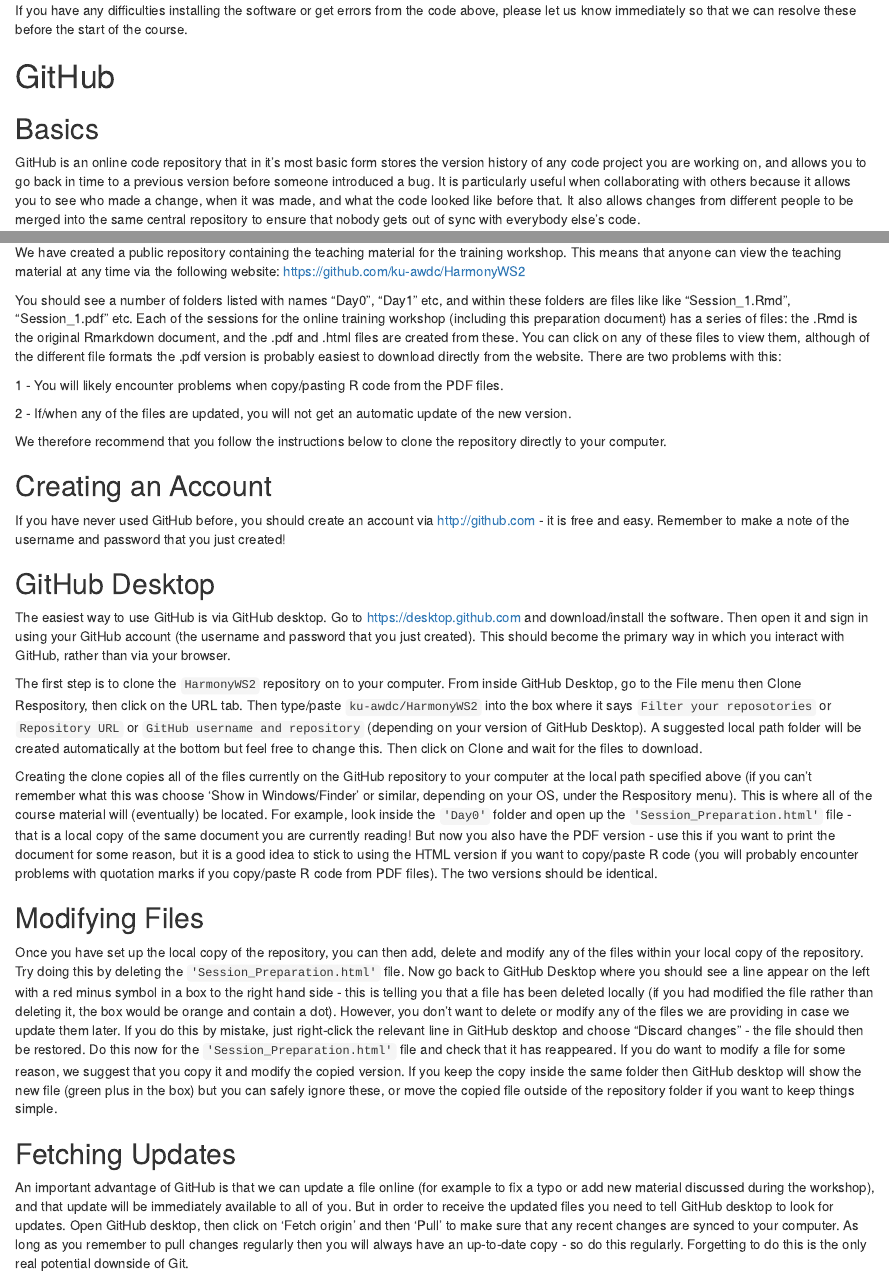
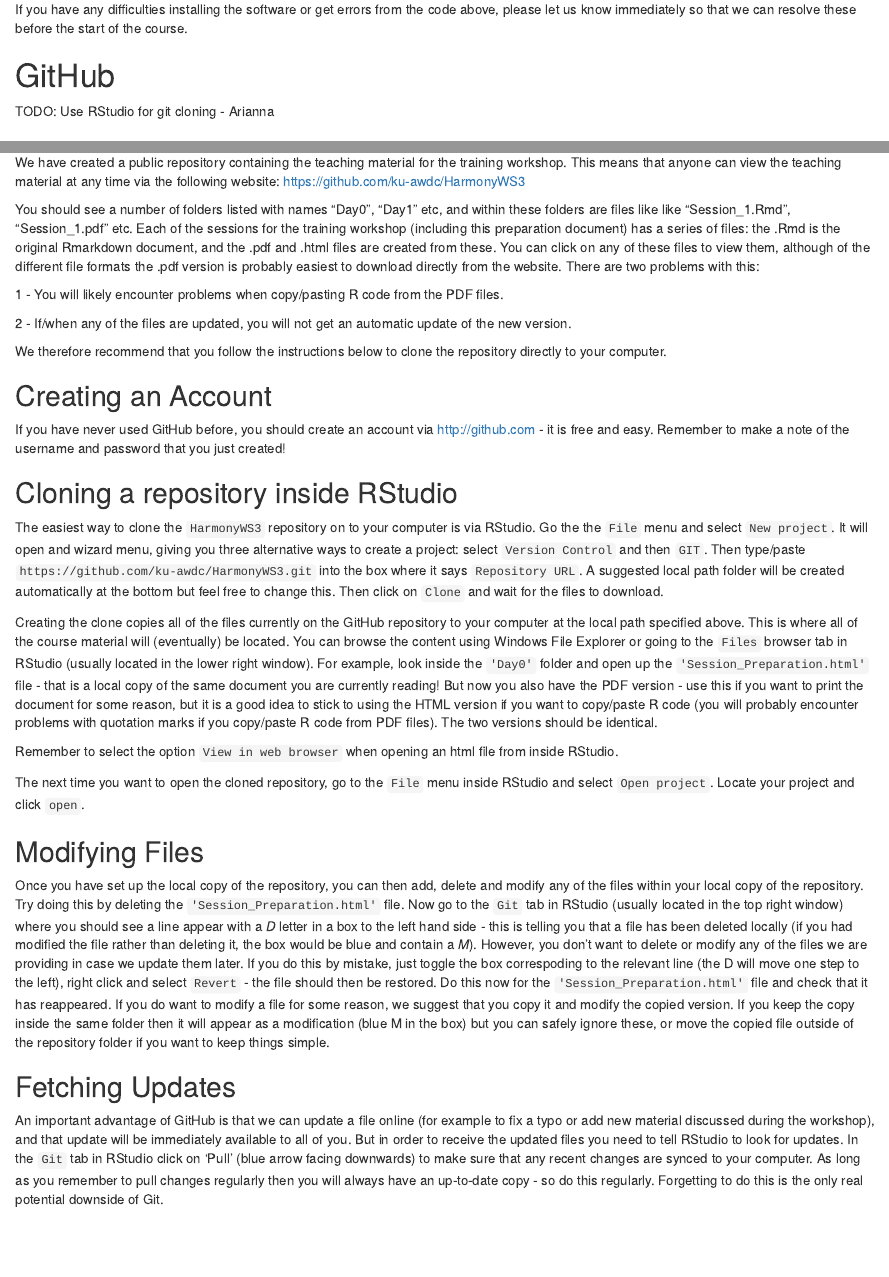
Before and after one commit to ku-awdc/HarmonyWS3, an R Markdown document (Day0/Session_Preparation.Rmd): the page in a window 1100 px wide, from 920 px down before the commit and from 960 px down after it, so that both start at the same text, and a second part further down, joined at a grey line. The pictures show the output file Day0/Session_Preparation.html that the author committed with the source, opened offline.

Commit message:
Add paragraph on clining repo inside RStudio in Session_preparation

```diff
--- a/Day0/Session_Preparation.Rmd
+++ b/Day0/Session_Preparation.Rmd
@@ -4,9 +4,9 @@
 - Matt Denwood
 date: "`r Sys.Date()`"
 output:
-  pdf_document: default
   html_document:
     df_print: paged
+  pdf_document: default
 subtitle: Homework and software installation for the online HARMONY training workshop on diagnostic test evaluation
 fontsize: 12pt
 ---
@@ -66,9 +66,9 @@
 
 ## Simple Web Usage
 
-We have created a public repository containing the teaching material for the training workshop.  This means that anyone can view the teaching material at any time via the following website: https://github.com/ku-awdc/HarmonyWS2
+We have created a public repository containing the teaching material for the training workshop.  This means that anyone can view the teaching material at any time via the following website: https://github.com/ku-awdc/HarmonyWS3
 
-You should see a number of folders listed with names "Day0", "Day1" etc, and within these folders are files like like "Session_1.Rmd", "Session_1.pdf" etc.  Each of the sessions for the online training workshop (including this preparation document) has a series of files:  the .Rmd is the original Rmarkdown document, and the .pdf and .html files are created from these.  You can click on any of these files to view them, although of the different file formats the .pdf version is probably easiest to download directly from the website.  There are two problems with this:
+You should see a number of folders listed with names "Day0", "Day1" etc, and within these folders are files like like "Session_1.Rmd", "Session_1.pdf" etc.  Each of the sessions for the training workshop (including this preparation document) has a series of files:  the .Rmd is the original Rmarkdown document, and the .pdf and .html files are created from these.  You can click on any of these files to view them, although of the different file formats the .pdf version is probably easiest to download directly from the website.  There are two problems with this:
 
 1 - You will likely encounter problems when copy/pasting R code from the PDF files.
 
@@ -81,21 +81,24 @@
 If you have never used GitHub before, you should create an account via http://github.com - it is free and easy. Remember to make a note of the username and password that you just created!
 
 
-## GitHub Desktop
+## Cloning a repository inside RStudio
 
-The easiest way to use GitHub is via GitHub desktop.  Go to https://desktop.github.com and download/install the software. Then open it and sign in using your GitHub account (the username and password that you just created).  This should become the primary way in which you interact with GitHub, rather than via your browser.
+The easiest way to clone the `HarmonyWS3` repository on to your computer is via RStudio. Go the the `File` menu and select `New project`. It will open and wizard menu, giving you three alternative ways to create a project: select `Version Control` and then `GIT`. Then type/paste `https://github.com/ku-awdc/HarmonyWS3.git` into the box where it says `Repository URL`. A suggested local path folder will be created automatically at the bottom but feel free to change this. Then click on `Clone` and wait for the files to download.
 
-The first step is to clone the `HarmonyWS2` repository on to your computer. From inside GitHub Desktop, go to the File menu then Clone Respository, then click on the URL tab.  Then type/paste `ku-awdc/HarmonyWS2` into the box where it says `Filter your reposotories` or `Repository URL` or `GitHub username and repository` (depending on your version of GitHub Desktop). A suggested local path folder will be created automatically at the bottom but feel free to change this. Then click on Clone and wait for the files to download.
+Creating the clone copies all of the files currently on the GitHub repository to your computer at the local path specified above. This is where all of the course material will (eventually) be located. You can browse the content using Windows File Explorer or going to the `Files` browser tab in RStudio (usually located in the lower right window).
+For example, look inside the `'Day0'` folder and open up the `'Session_Preparation.html'` file - that is a local copy of the same document you are currently reading! But now you also have the PDF version - use this if you want to print the document for some reason, but it is a good idea to stick to using the HTML version if you want to copy/paste R code (you will probably encounter problems with quotation marks if you copy/paste R code from PDF files).  The two versions should be identical.
 
-Creating the clone copies all of the files currently on the GitHub repository to your computer at the local path specified above (if you can't remember what this was choose 'Show in Windows/Finder' or similar, depending on your OS, under the Respository menu). This is where all of the course material will (eventually) be located. For example, look inside the `'Day0'` folder and open up the `'Session_Preparation.html'` file - that is a local copy of the same document you are currently reading! But now you also have the PDF version - use this if you want to print the document for some reason, but it is a good idea to stick to using the HTML version if you want to copy/paste R code (you will probably encounter problems with quotation marks if you copy/paste R code from PDF files).  The two versions should be identical.
+Remember to select the option `View in web browser` when opening an html file from inside RStudio.
+
+The next time you want to open the cloned repository, go to the `File` menu inside RStudio and select `Open project`. Locate your project and click `open`.
 
 ## Modifying Files
 
-Once you have set up the local copy of the repository, you can then add, delete and modify any of the files within your local copy of the repository. Try doing this by deleting the `'Session_Preparation.html'` file. Now go back to GitHub Desktop where you should see a line appear on the left with a red minus symbol in a box to the right hand side - this is telling you that a file has been deleted locally (if you had modified the file rather than deleting it, the box would be orange and contain a dot). However, you don't want to delete or modify any of the files we are providing in case we update them later.  If you do this by mistake, just right-click the relevant line in GitHub desktop and choose "Discard changes" - the file should then be restored.  Do this now for the `'Session_Preparation.html'` file and check that it has reappeared.  If you do want to modify a file for some reason, we suggest that you copy it and modify the copied version.  If you keep the copy inside the same folder then GitHub desktop will show the new file (green plus in the box) but you can safely ignore these, or move the copied file outside of the repository folder if you want to keep things simple.
+Once you have set up the local copy of the repository, you can then add, delete and modify any of the files within your local copy of the repository. Try doing this by deleting the `'Session_Preparation.html'` file. Now go to the `Git` tab in RStudio (usually located in the top right window) where you should see a line appear with a *D* letter in a box to the left hand side - this is telling you that a file has been deleted locally (if you had modified the file rather than deleting it, the box would be blue and contain a *M*). However, you don't want to delete or modify any of the files we are providing in case we update them later.  If you do this by mistake, just toggle the box correspoding to the relevant line (the D will move one step to the left), right click and select `Revert` - the file should then be restored.  Do this now for the `'Session_Preparation.html'` file and check that it has reappeared.  If you do want to modify a file for some reason, we suggest that you copy it and modify the copied version.  If you keep the copy inside the same folder then it will appear as a modification (blue M in the box) but you can safely ignore these, or move the copied file outside of the repository folder if you want to keep things simple.
 
 ## Fetching Updates
 
-An important advantage of GitHub is that we can update a file online (for example to fix a typo or add new material discussed during the workshop), and that update will be immediately available to all of you.  But in order to receive the updated files you need to tell GitHub desktop to look for updates.  Open GitHub desktop, then click on 'Fetch origin' and then 'Pull' to make sure that any recent changes are synced to your computer. As long as you remember to pull changes regularly then you will always have an up-to-date copy - so do this regularly.  Forgetting to do this is the only real potential downside of Git.
+An important advantage of GitHub is that we can update a file online (for example to fix a typo or add new material discussed during the workshop), and that update will be immediately available to all of you.  But in order to receive the updated files you need to tell RStudio to look for updates.  In the `Git` tab in RStudio click on 'Pull' (blue arrow facing downwards) to make sure that any recent changes are synced to your computer. As long as you remember to pull changes regularly then you will always have an up-to-date copy - so do this regularly.  Forgetting to do this is the only real potential downside of Git.
 
 ## More information
 
```
Also changed, not shown: Day0/Session_Preparation.html, Day0/Session_Preparation.pdf, 1 other file.
